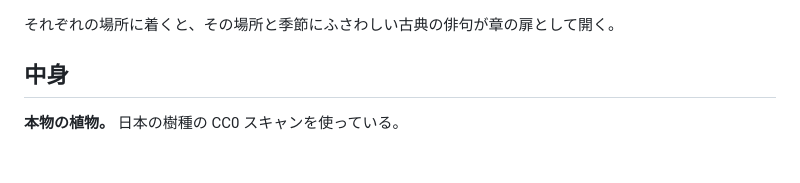
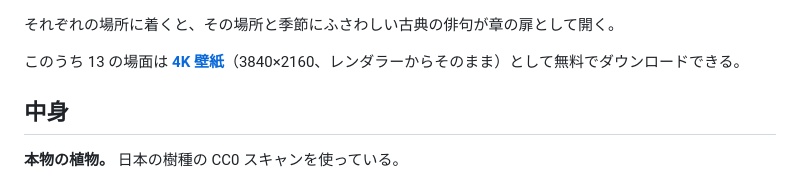
Before and after one commit to billpwchan/sakura-fantasy, a Markdown page: README.ja.md, the part around the change. Drawn GitHub-style; blank space fills up the shorter version.

Commit message:
docs: link the 4K wallpaper release from the journey section

```diff
--- a/README.ja.md
+++ b/README.ja.md
@@ -69,6 +69,8 @@
 </table>
 
 それぞれの場所に着くと、その場所と季節にふさわしい古典の俳句が章の扉として開く。
+
+このうち 13 の場面は **[4K 壁紙](https://github.com/billpwchan/sakura-fantasy/releases/tag/wallpapers-4k)**（3840×2160、レンダラーからそのまま）として無料でダウンロードできる。
 
 ## 中身
 
```
Also changed, not shown: README.md (+2 -0 lines), README.zh-CN.md (+2 -0 lines).
